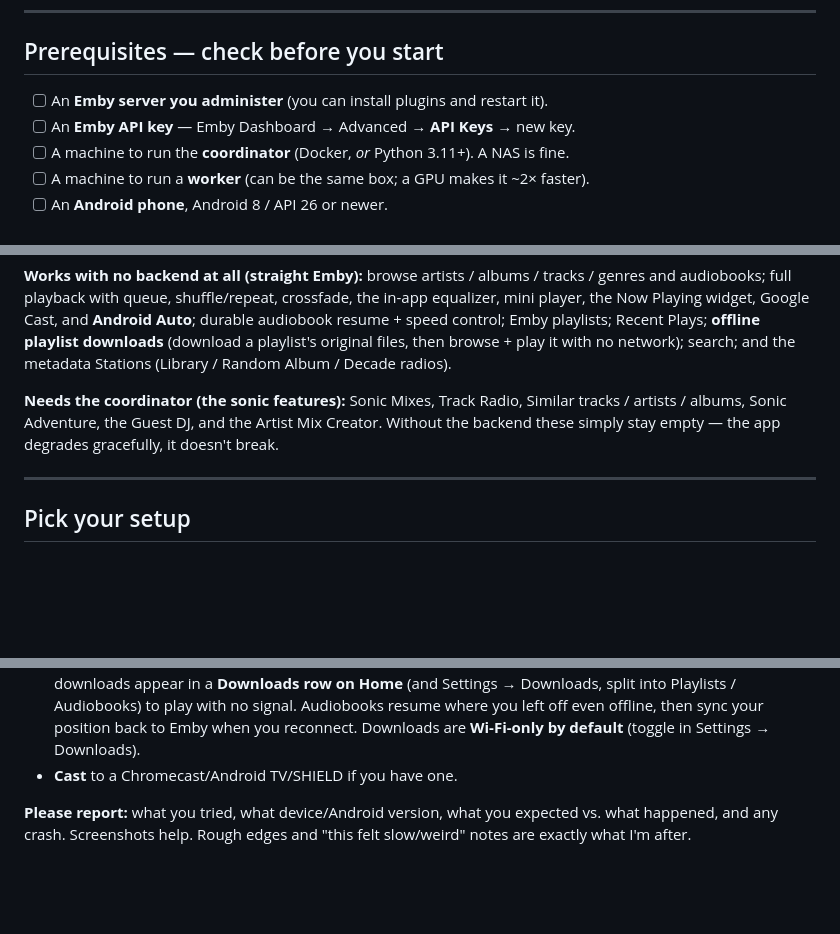
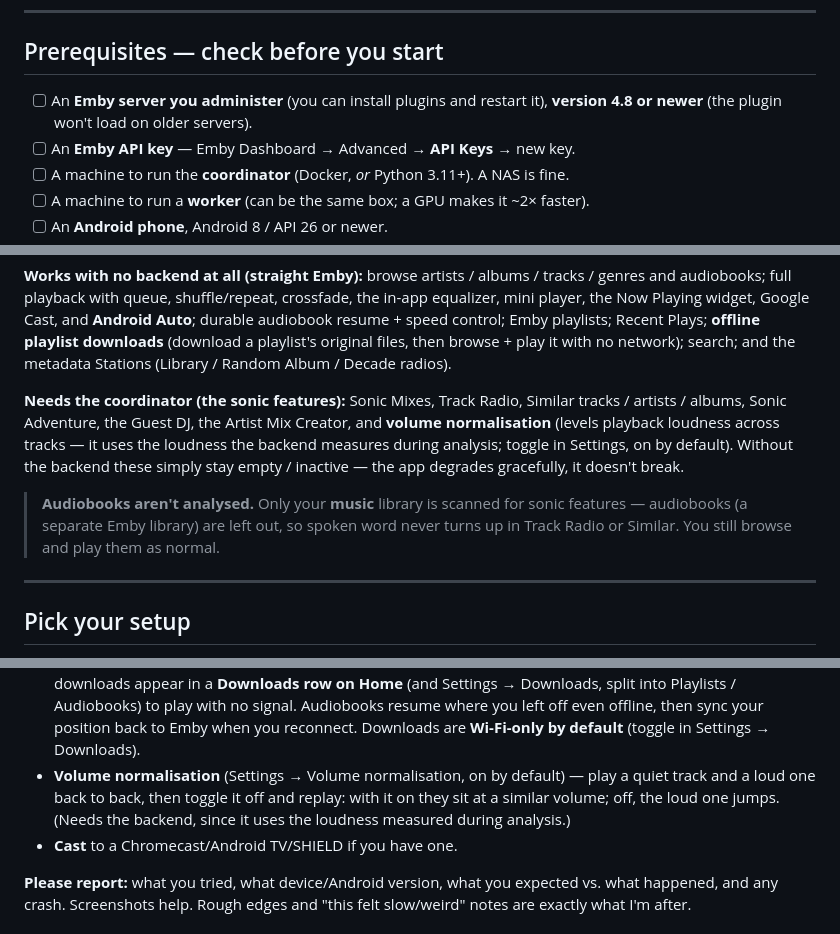
Before and after one commit to liquidguru/emby-sonic, a Markdown page: docs/tester-quickstart.md, 3 parts joined by grey strips. GitHub-like rendering; blank space fills up the shorter version.

Commit message:
docs(beta): Emby 4.8+ requirement, volume normalisation, audiobook-exclusion note
Co-Authored-By: Claude Opus 4.8 <noreply@anthropic.com>

```diff
--- a/docs/tester-quickstart.md
+++ b/docs/tester-quickstart.md
@@ -25,7 +25,8 @@ Then you install the **Android app** and point it at your Emby server + coordina
 
 ## Prerequisites — check before you start
 
-- [ ] An **Emby server you administer** (you can install plugins and restart it).
+- [ ] An **Emby server you administer** (you can install plugins and restart it),
+      **version 4.8 or newer** (the plugin won't load on older servers).
 - [ ] An **Emby API key** — Emby Dashboard → Advanced → **API Keys** → new key.
 - [ ] A machine to run the **coordinator** (Docker, *or* Python 3.11+). A NAS is fine.
 - [ ] A machine to run a **worker** (can be the same box; a GPU makes it ~2× faster).
@@ -55,9 +56,15 @@ play it with no network); search; and the metadata Stations (Library / Random Al
 Decade radios).
 
 **Needs the coordinator (the sonic features):** Sonic Mixes, Track Radio, Similar
-tracks / artists / albums, Sonic Adventure, the Guest DJ, and the Artist Mix Creator.
-Without the backend these simply stay empty — the app degrades gracefully, it doesn't
+tracks / artists / albums, Sonic Adventure, the Guest DJ, the Artist Mix Creator, and
+**volume normalisation** (levels playback loudness across tracks — it uses the loudness
+the backend measures during analysis; toggle in Settings, on by default). Without the
+backend these simply stay empty / inactive — the app degrades gracefully, it doesn't
 break.
+
+> **Audiobooks aren't analysed.** Only your **music** library is scanned for sonic
+> features — audiobooks (a separate Emby library) are left out, so spoken word never
+> turns up in Track Radio or Similar. You still browse and play them as normal.
 
 ---
 
@@ -293,6 +300,10 @@ Once some of your library is analysed:
   Audiobooks) to play with no signal. Audiobooks resume where you left off even
   offline, then sync your position back to Emby when you reconnect. Downloads are
   **Wi-Fi-only by default** (toggle in Settings → Downloads).
+- **Volume normalisation** (Settings → Volume normalisation, on by default) — play a
+  quiet track and a loud one back to back, then toggle it off and replay: with it on
+  they sit at a similar volume; off, the loud one jumps. (Needs the backend, since it
+  uses the loudness measured during analysis.)
 - **Cast** to a Chromecast/Android TV/SHIELD if you have one.
 
 **Please report:** what you tried, what device/Android version, what you expected vs.
```
Also changed, not shown: docs/forum-post-draft.md (+5 -1 lines).
